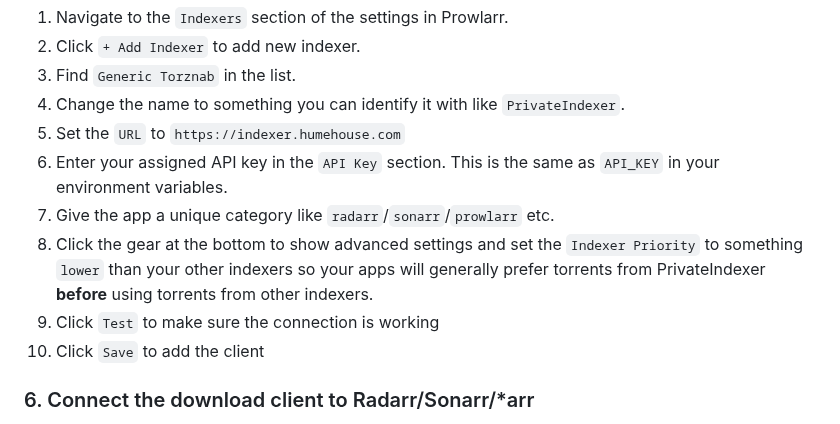
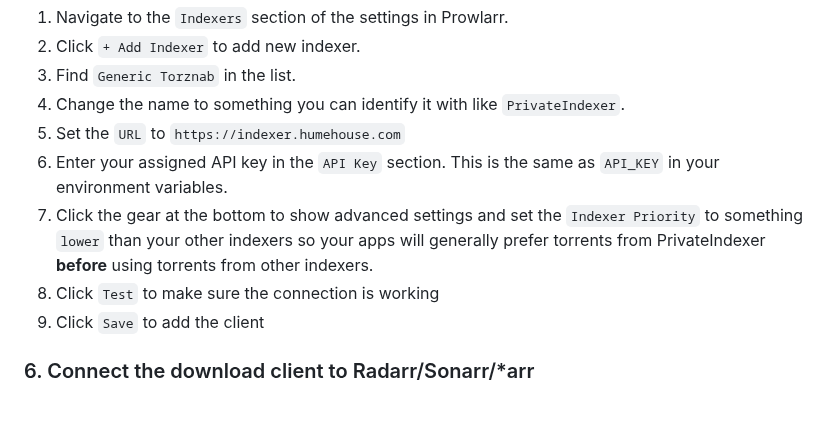
Before and after one commit to HumeHouse/privateindexer-client, a Markdown page: README.md, the part around the change. Rendered like a GitHub page.

Commit message:
docs: remove dupe step from Prowlarr setup in README

```diff
--- a/README.md
+++ b/README.md
@@ -96,12 +96,11 @@ automatically.
 4. Change the name to something you can identify it with like `PrivateIndexer`.
 5. Set the `URL` to `https://indexer.humehouse.com`
 6. Enter your assigned API key in the `API Key` section. This is the same as `API_KEY` in your environment variables.
-7. Give the app a unique category like `radarr`/`sonarr`/`prowlarr` etc.
-8. Click the gear at the bottom to show advanced settings and set the `Indexer Priority` to something `lower` than your
+7. Click the gear at the bottom to show advanced settings and set the `Indexer Priority` to something `lower` than your
    other indexers so your apps will generally prefer torrents from PrivateIndexer **before** using torrents from other
    indexers.
-9. Click `Test` to make sure the connection is working
-10. Click `Save` to add the client
+8. Click `Test` to make sure the connection is working
+9. Click `Save` to add the client
 
 ### 6. Connect the download client to Radarr/Sonarr/*arr
 
```
